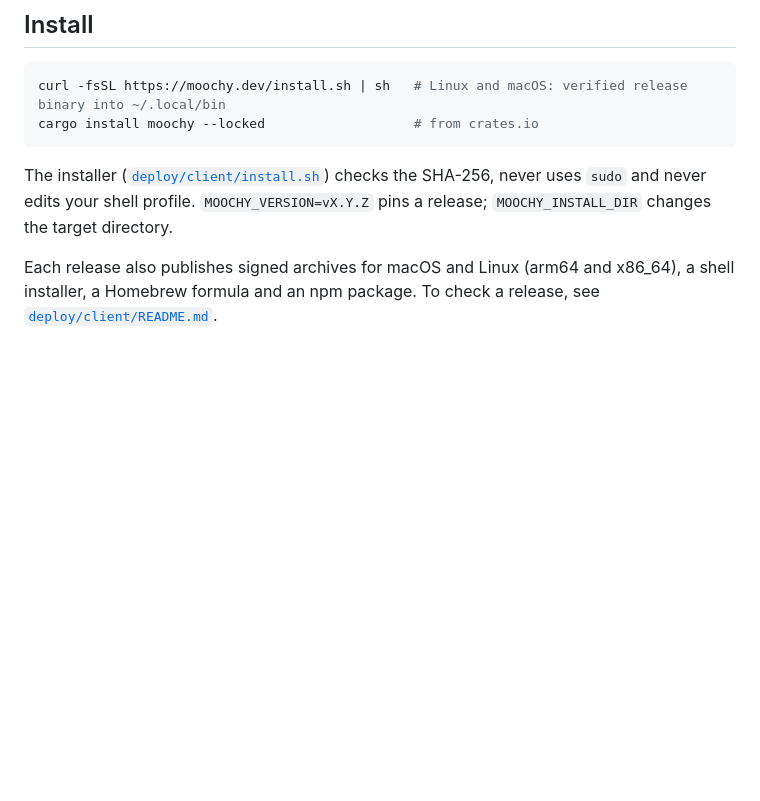
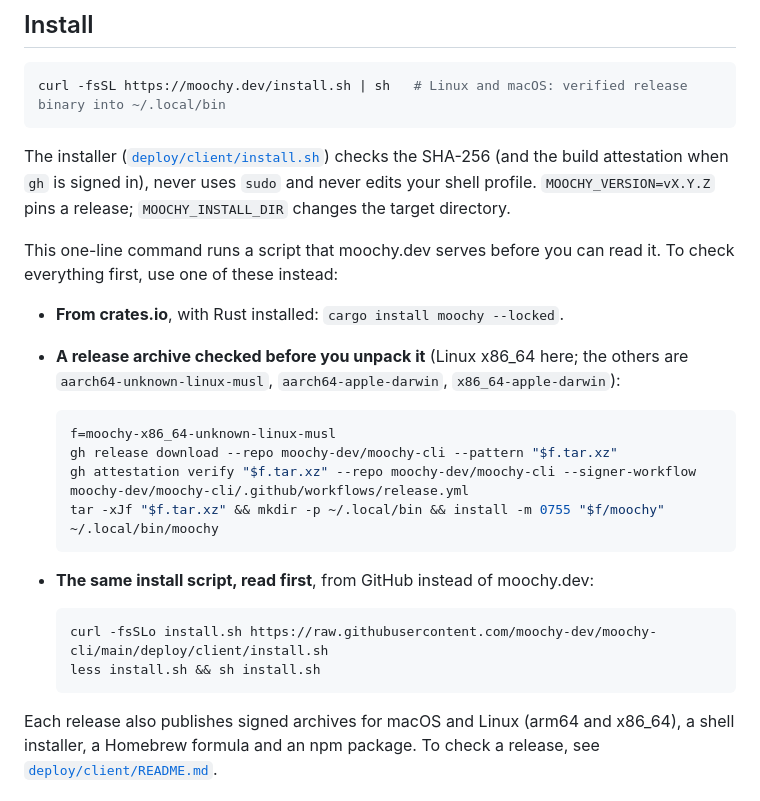
Before and after one commit to moochy-dev/moochy-cli, a Markdown page: README.md, the part around the change. Drawn GitHub-style; blank space fills up the shorter version.

Commit message:
readme: verify-first install next to curl | sh (F07)
Both READMEs showed only the one-line installer, which runs a script
that moochy.dev serves before anyone can read it. They now give the
ways to check first, as docs/guides/donor.md does: cargo install
moochy --locked, a release archive checked with gh attestation verify
before it is unpacked, or the install script read first from GitHub.
curl | sh stays as a convenience.

Signed-off-by: sanix-darker <s4nixd@gmail.com>

````diff
--- a/README.md
+++ b/README.md
@@ -10,10 +10,28 @@ Open-source client (Apache-2.0) · 100% free. No fees, no commission, no paid ti
 
 ```sh
 curl -fsSL https://moochy.dev/install.sh | sh   # Linux and macOS: verified release binary into ~/.local/bin
-cargo install moochy --locked                   # from crates.io
 ```
 
-The installer ([`deploy/client/install.sh`](deploy/client/install.sh)) checks the SHA-256, never uses `sudo` and never edits your shell profile. `MOOCHY_VERSION=vX.Y.Z` pins a release; `MOOCHY_INSTALL_DIR` changes the target directory.
+The installer ([`deploy/client/install.sh`](deploy/client/install.sh)) checks the SHA-256 (and the build attestation when `gh` is signed in), never uses `sudo` and never edits your shell profile. `MOOCHY_VERSION=vX.Y.Z` pins a release; `MOOCHY_INSTALL_DIR` changes the target directory.
+
+This one-line command runs a script that moochy.dev serves before you can read it. To check everything first, use one of these instead:
+
+- **From crates.io**, with Rust installed: `cargo install moochy --locked`.
+- **A release archive checked before you unpack it** (Linux x86_64 here; the others are `aarch64-unknown-linux-musl`, `aarch64-apple-darwin`, `x86_64-apple-darwin`):
+
+  ```sh
+  f=moochy-x86_64-unknown-linux-musl
+  gh release download --repo moochy-dev/moochy-cli --pattern "$f.tar.xz"
+  gh attestation verify "$f.tar.xz" --repo moochy-dev/moochy-cli --signer-workflow moochy-dev/moochy-cli/.github/workflows/release.yml
+  tar -xJf "$f.tar.xz" && mkdir -p ~/.local/bin && install -m 0755 "$f/moochy" ~/.local/bin/moochy
+  ```
+
+- **The same install script, read first**, from GitHub instead of moochy.dev:
+
+  ```sh
+  curl -fsSLo install.sh https://raw.githubusercontent.com/moochy-dev/moochy-cli/main/deploy/client/install.sh
+  less install.sh && sh install.sh
+  ```
 
 Each release also publishes signed archives for macOS and Linux (arm64 and x86_64), a shell installer, a Homebrew formula and an npm package. To check a release, see [`deploy/client/README.md`](deploy/client/README.md#verify-a-release-users).
 
````
Also changed, not shown: 1 other file.
